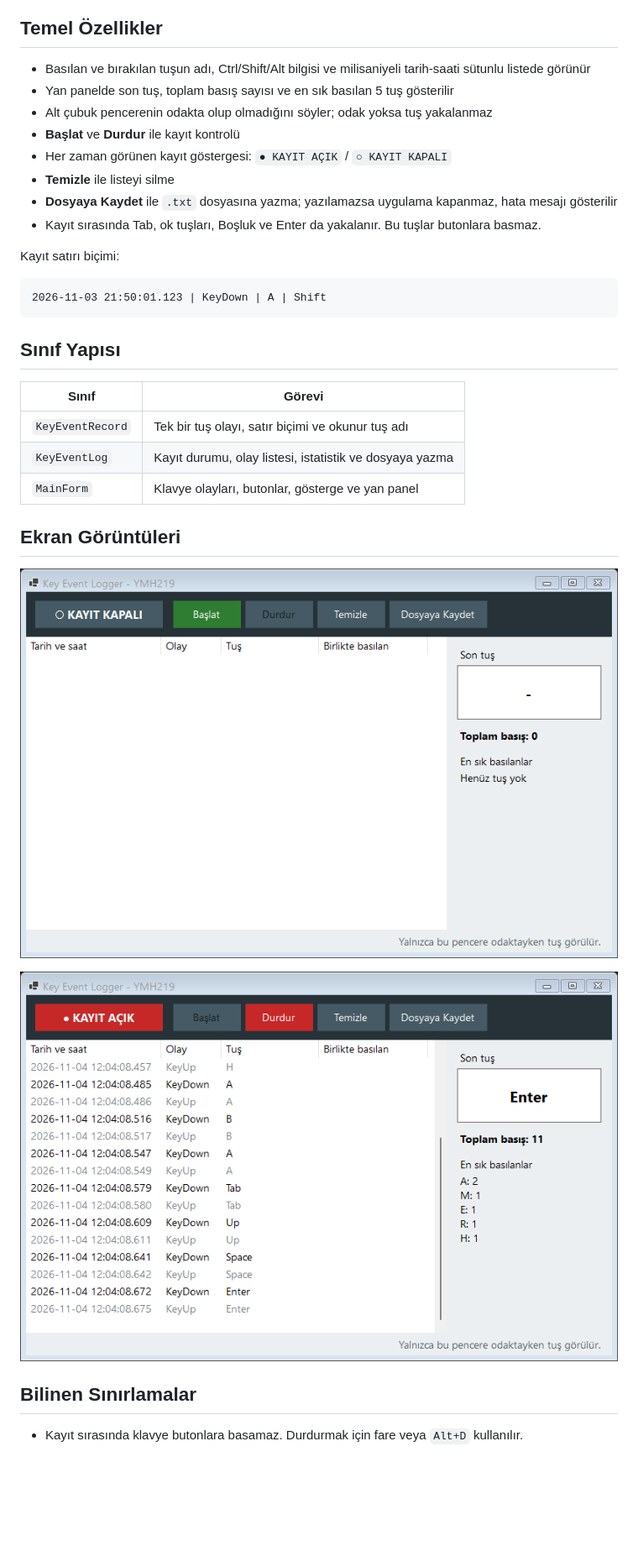
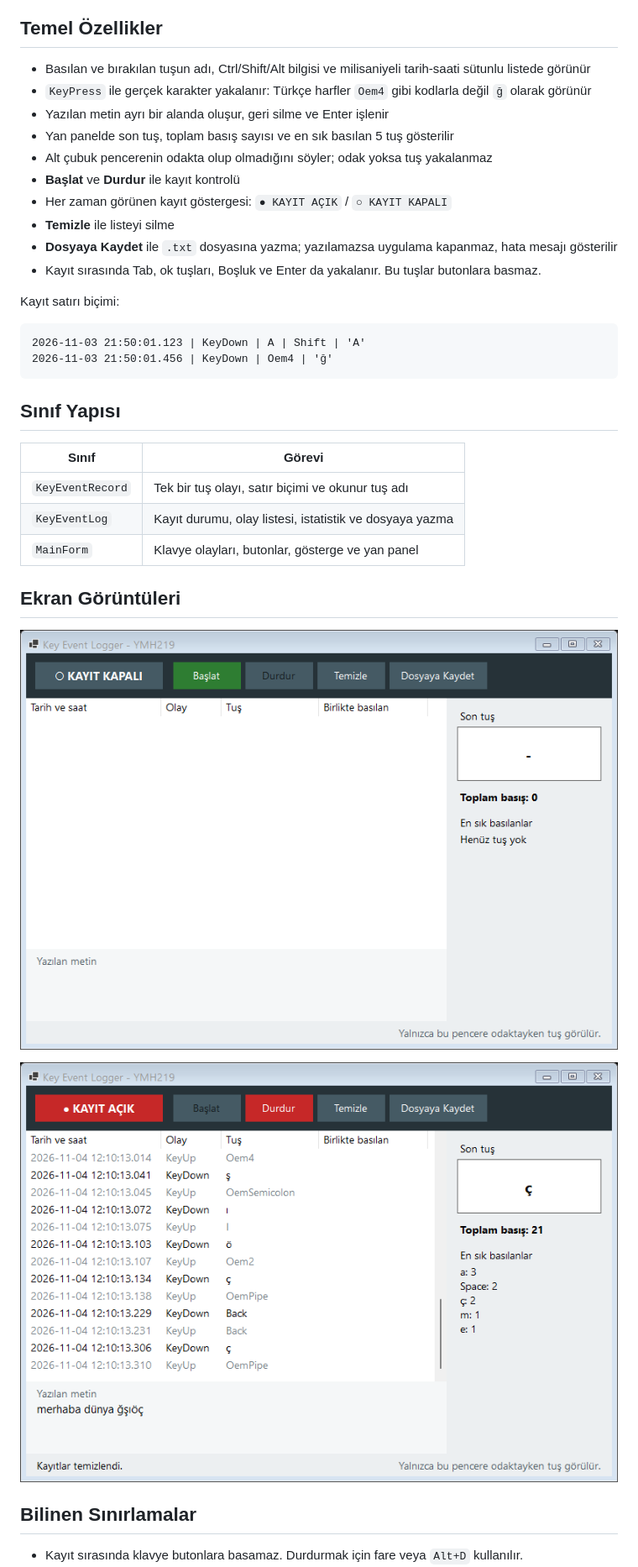
Before and after one commit to Myusufbasci/YMH219-KeyEventLogger, a Markdown page: README.md, the part around one of its changes. Shown at 84% size. Drawn GitHub-style; pictures changed too: docs/01-kayit-kapali.png, docs/02-kayit-acik.png; blank space fills up the shorter version.

Commit message:
README ve ekran goruntusunu guncelle

````diff
--- a/README.md
+++ b/README.md
@@ -29,6 +29,8 @@ Gereken: .NET 8 SDK veya Visual Studio 2022.
 ## Temel Özellikler
 
 - Basılan ve bırakılan tuşun adı, Ctrl/Shift/Alt bilgisi ve milisaniyeli tarih-saati sütunlu listede görünür
+- `KeyPress` ile gerçek karakter yakalanır: Türkçe harfler `Oem4` gibi kodlarla değil `ğ` olarak görünür
+- Yazılan metin ayrı bir alanda oluşur, geri silme ve Enter işlenir
 - Yan panelde son tuş, toplam basış sayısı ve en sık basılan 5 tuş gösterilir
 - Alt çubuk pencerenin odakta olup olmadığını söyler; odak yoksa tuş yakalanmaz
 - **Başlat** ve **Durdur** ile kayıt kontrolü
@@ -40,7 +42,8 @@ Gereken: .NET 8 SDK veya Visual Studio 2022.
 Kayıt satırı biçimi:
 
 ```
-2026-11-03 21:50:01.123 | KeyDown | A | Shift
+2026-11-03 21:50:01.123 | KeyDown | A | Shift | 'A'
+2026-11-03 21:50:01.456 | KeyDown | Oem4 | 'ğ'
 ```
 
 ## Sınıf Yapısı
````
Also changed, not shown: other parts of README.md (+1 -0 lines).
